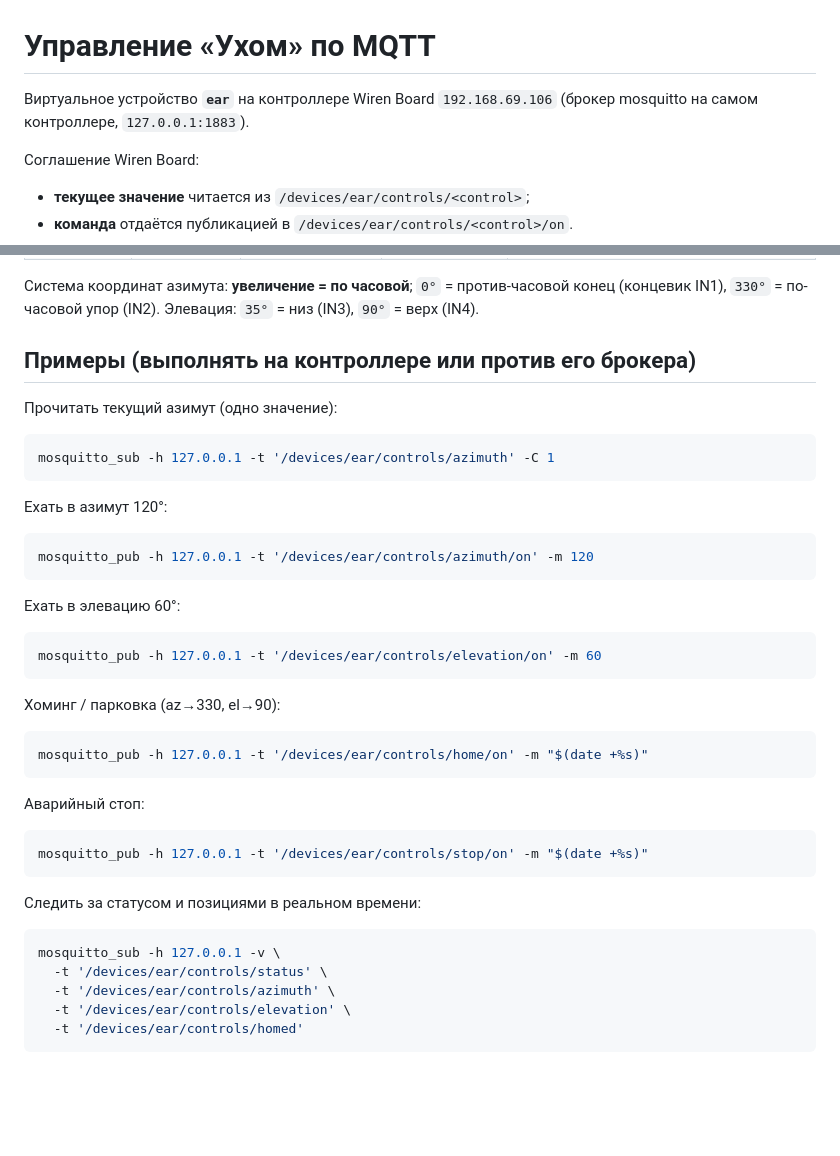
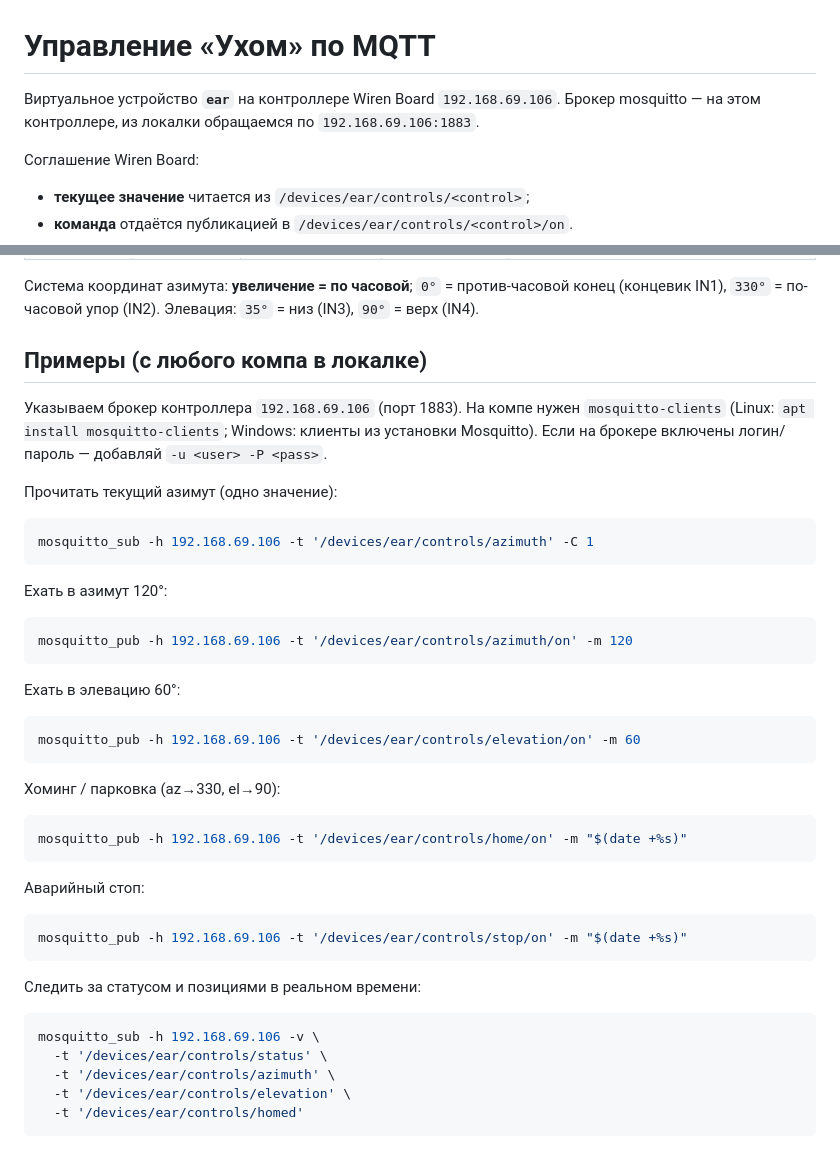
Before and after one commit to ilya-koptev/rules, a Markdown page: MQTT.md, 2 parts joined by grey strips. Rendered like a GitHub page; blank space fills up the shorter version.

Commit message:
MQTT.md: examples target controller broker over LAN (192.168.69.106:1883)

````diff
--- a/MQTT.md
+++ b/MQTT.md
@@ -1,7 +1,7 @@
 # Управление «Ухом» по MQTT
 
-Виртуальное устройство **`ear`** на контроллере Wiren Board `192.168.69.106`
-(брокер mosquitto на самом контроллере, `127.0.0.1:1883`).
+Виртуальное устройство **`ear`** на контроллере Wiren Board `192.168.69.106`.
+Брокер mosquitto — на этом контроллере, из локалки обращаемся по `192.168.69.106:1883`.
 
 Соглашение Wiren Board:
 - **текущее значение** читается из `/devices/ear/controls/<control>`;
@@ -23,36 +23,40 @@
 Система координат азимута: **увеличение = по часовой**; `0°` = против-часовой конец (концевик IN1), `330°` = по-часовой упор (IN2).
 Элевация: `35°` = низ (IN3), `90°` = верх (IN4).
 
-## Примеры (выполнять на контроллере или против его брокера)
+## Примеры (с любого компа в локалке)
+
+Указываем брокер контроллера `192.168.69.106` (порт 1883). На компе нужен `mosquitto-clients`
+(Linux: `apt install mosquitto-clients`; Windows: клиенты из установки Mosquitto).
+Если на брокере включены логин/пароль — добавляй `-u <user> -P <pass>`.
 
 Прочитать текущий азимут (одно значение):
 ```sh
-mosquitto_sub -h 127.0.0.1 -t '/devices/ear/controls/azimuth' -C 1
+mosquitto_sub -h 192.168.69.106 -t '/devices/ear/controls/azimuth' -C 1
 ```
 
 Ехать в азимут 120°:
 ```sh
-mosquitto_pub -h 127.0.0.1 -t '/devices/ear/controls/azimuth/on' -m 120
+mosquitto_pub -h 192.168.69.106 -t '/devices/ear/controls/azimuth/on' -m 120
 ```
 
 Ехать в элевацию 60°:
 ```sh
-mosquitto_pub -h 127.0.0.1 -t '/devices/ear/controls/elevation/on' -m 60
+mosquitto_pub -h 192.168.69.106 -t '/devices/ear/controls/elevation/on' -m 60
 ```
 
 Хоминг / парковка (az→330, el→90):
 ```sh
-mosquitto_pub -h 127.0.0.1 -t '/devices/ear/controls/home/on' -m "$(date +%s)"
+mosquitto_pub -h 192.168.69.106 -t '/devices/ear/controls/home/on' -m "$(date +%s)"
 ```
 
 Аварийный стоп:
 ```sh
-mosquitto_pub -h 127.0.0.1 -t '/devices/ear/controls/stop/on' -m "$(date +%s)"
+mosquitto_pub -h 192.168.69.106 -t '/devices/ear/controls/stop/on' -m "$(date +%s)"
 ```
 
 Следить за статусом и позициями в реальном времени:
 ```sh
-mosquitto_sub -h 127.0.0.1 -v \
+mosquitto_sub -h 192.168.69.106 -v \
   -t '/devices/ear/controls/status' \
   -t '/devices/ear/controls/azimuth' \
   -t '/devices/ear/controls/elevation' \
````
